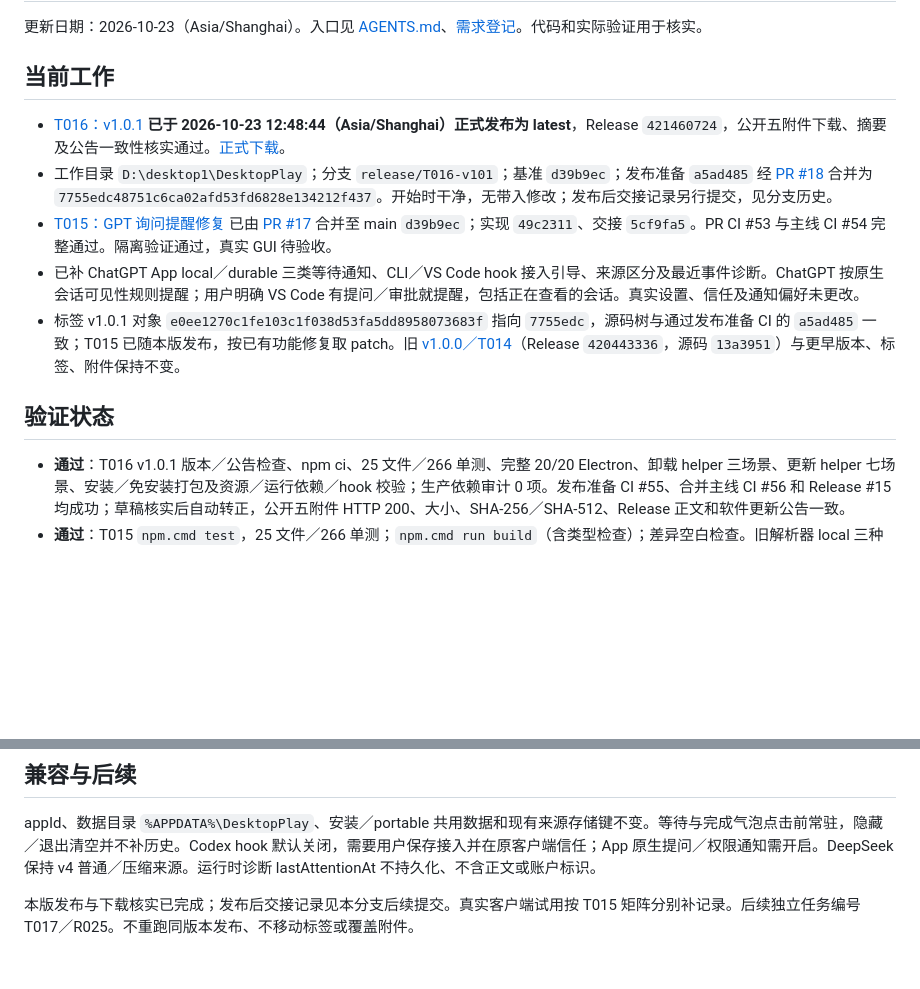
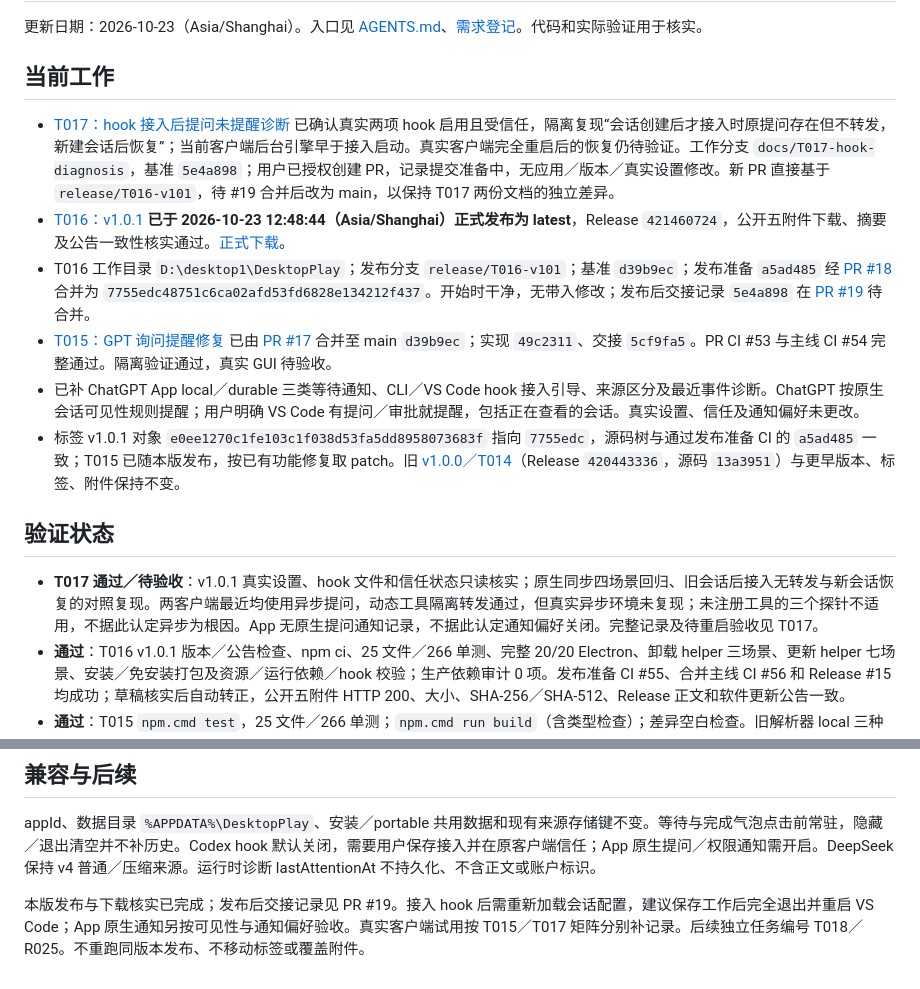
Before and after one commit to Forest-Wood/DesktopPlay, a Markdown page: docs/PROJECT_STATE.md, 2 parts joined by grey strips. GitHub-like rendering; blank space fills up the shorter version.

Commit message:
docs(T017): record hook session refresh diagnosis

```diff
--- a/docs/PROJECT_STATE.md
+++ b/docs/PROJECT_STATE.md
@@ -4,14 +4,16 @@
 
 ## 当前工作
 
+- [T017：hook 接入后提问未提醒诊断](tasks/T017-hook-diagnosis.md) 已确认真实两项 hook 启用且受信任，隔离复现“会话创建后才接入时原提问存在但不转发，新建会话后恢复”；当前客户端后台引擎早于接入启动。真实客户端完全重启后的恢复仍待验证。工作分支 `docs/T017-hook-diagnosis`，基准 `5e4a898`；用户已授权创建 PR，记录提交准备中，无应用／版本／真实设置修改。新 PR 直接基于 `release/T016-v101`，待 #19 合并后改为 main，以保持 T017 两份文档的独立差异。
 - [T016：v1.0.1](tasks/T016-release-v101.md) **已于 2026-10-23 12:48:44（Asia/Shanghai）正式发布为 latest**，Release `421460724`，公开五附件下载、摘要及公告一致性核实通过。[正式下载](https://github.com/Forest-Wood/DesktopPlay/releases/tag/v1.0.1)。
-- 工作目录 `D:\desktop1\DesktopPlay`；分支 `release/T016-v101`；基准 `d39b9ec`；发布准备 `a5ad485` 经 [PR #18](https://github.com/Forest-Wood/DesktopPlay/pull/18) 合并为 `7755edc48751c6ca02afd53fd6828e134212f437`。开始时干净，无带入修改；发布后交接记录另行提交，见分支历史。
+- T016 工作目录 `D:\desktop1\DesktopPlay`；发布分支 `release/T016-v101`；基准 `d39b9ec`；发布准备 `a5ad485` 经 [PR #18](https://github.com/Forest-Wood/DesktopPlay/pull/18) 合并为 `7755edc48751c6ca02afd53fd6828e134212f437`。开始时干净，无带入修改；发布后交接记录 `5e4a898` 在 [PR #19](https://github.com/Forest-Wood/DesktopPlay/pull/19) 待合并。
 - [T015：GPT 询问提醒修复](tasks/T015-gpt-attention.md) 已由 [PR #17](https://github.com/Forest-Wood/DesktopPlay/pull/17) 合并至 main `d39b9ec`；实现 `49c2311`、交接 `5cf9fa5`。PR CI #53 与主线 CI #54 完整通过。隔离验证通过，真实 GUI 待验收。
 - 已补 ChatGPT App local／durable 三类等待通知、CLI／VS Code hook 接入引导、来源区分及最近事件诊断。ChatGPT 按原生会话可见性规则提醒；用户明确 VS Code 有提问／审批就提醒，包括正在查看的会话。真实设置、信任及通知偏好未更改。
 - 标签 v1.0.1 对象 `e0ee1270c1fe103c1f038d53fa5dd8958073683f` 指向 `7755edc`，源码树与通过发布准备 CI 的 `a5ad485` 一致；T015 已随本版发布，按已有功能修复取 patch。旧 [v1.0.0／T014](tasks/T014-release-v100.md)（Release `420443336`，源码 `13a3951`）与更早版本、标签、附件保持不变。
 
 ## 验证状态
 
+- **T017 通过／待验收**：v1.0.1 真实设置、hook 文件和信任状态只读核实；原生同步四场景回归、旧会话后接入无转发与新会话恢复的对照复现。两客户端最近均使用异步提问，动态工具隔离转发通过，但真实异步环境未复现；未注册工具的三个探针不适用，不据此认定异步为根因。App 无原生提问通知记录，不据此认定通知偏好关闭。完整记录及待重启验收见 T017。
 - **通过**：T016 v1.0.1 版本／公告检查、npm ci、25 文件／266 单测、完整 20/20 Electron、卸载 helper 三场景、更新 helper 七场景、安装／免安装打包及资源／运行依赖／hook 校验；生产依赖审计 0 项。发布准备 CI #55、合并主线 CI #56 和 Release #15 均成功；草稿核实后自动转正，公开五附件 HTTP 200、大小、SHA-256／SHA-512、Release 正文和软件更新公告一致。
 - **通过**：T015 `npm.cmd test`，25 文件／266 单测；`npm.cmd run build`（含类型检查）；差异空白检查。旧解析器 local 三种事件全部拒绝，而旧 19 单测仍通过的缺口已复现并增加覆盖。
 - **通过**：IDE 捆绑原生 Codex 0.162.0-alpha.17.2 的四场景 app-server 验证：未信任 hook 被跳过但原提问保留；提问／审批转发；转发不可用时原审批保留。使用隔离 CODEX_HOME 与回环合成模型，无登录／付费推理。证据和失败恢复见 T015。
@@ -24,4 +26,4 @@
 
 appId、数据目录 `%APPDATA%\DesktopPlay`、安装／portable 共用数据和现有来源存储键不变。等待与完成气泡点击前常驻，隐藏／退出清空并不补历史。Codex hook 默认关闭，需要用户保存接入并在原客户端信任；App 原生提问／权限通知需开启。DeepSeek 保持 v4 普通／压缩来源。运行时诊断 lastAttentionAt 不持久化、不含正文或账户标识。
 
-本版发布与下载核实已完成；发布后交接记录见本分支后续提交。真实客户端试用按 T015 矩阵分别补记录。后续独立任务编号 T017／R025。不重跑同版本发布、不移动标签或覆盖附件。
+本版发布与下载核实已完成；发布后交接记录见 PR #19。接入 hook 后需重新加载会话配置，建议保存工作后完全退出并重启 VS Code；App 原生通知另按可见性与通知偏好验收。真实客户端试用按 T015／T017 矩阵分别补记录。后续独立任务编号 T018／R025。不重跑同版本发布、不移动标签或覆盖附件。
```
Also changed, not shown: docs/tasks/T017-hook-diagnosis.md (added, +51 -0 lines).
